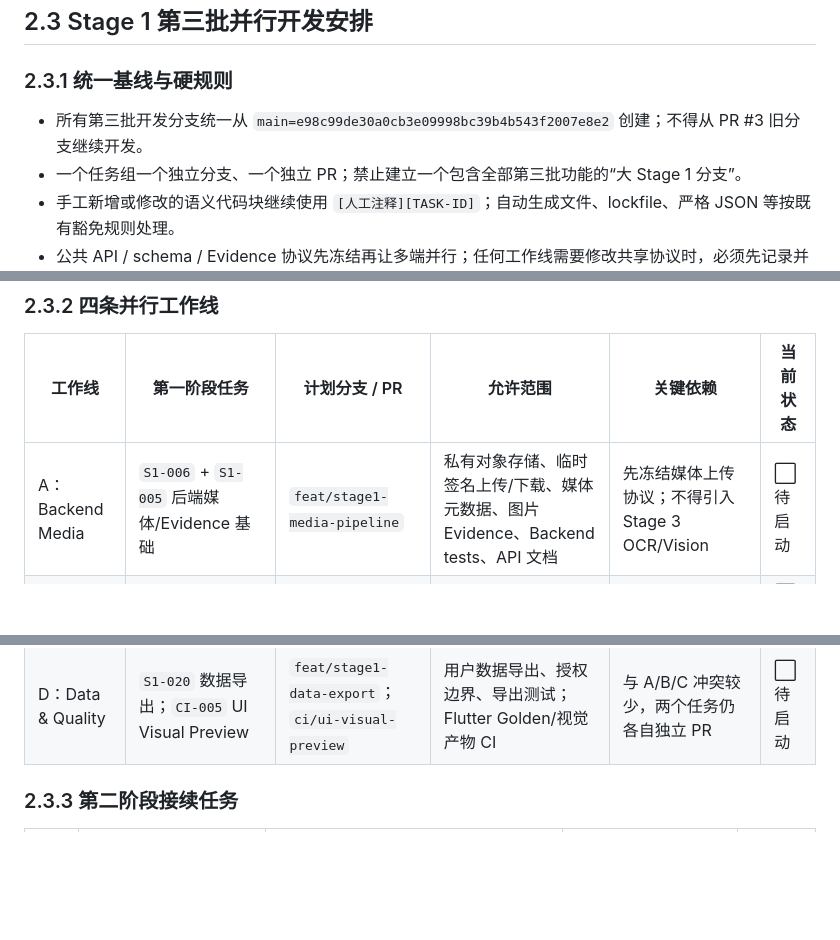
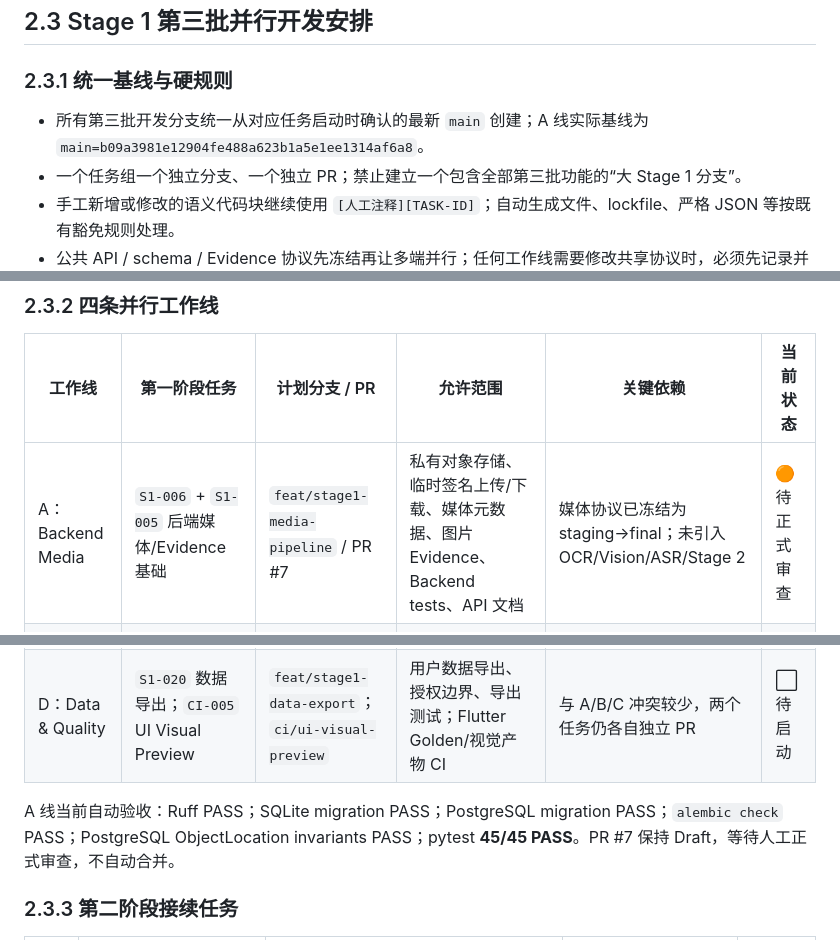
Before and after one commit to cfhlwl/jiyidashi, a Markdown page: docs/DEVELOPMENT_PROGRESS.md, 3 parts joined by grey strips. Drawn GitHub-style; blank space fills up the shorter version.

```diff
--- a/docs/DEVELOPMENT_PROGRESS.md
+++ b/docs/DEVELOPMENT_PROGRESS.md
@@ -139,7 +140,7 @@
 
 ### 2.3.1 统一基线与硬规则
 
-- 所有第三批开发分支统一从 `main=e98c99de30a0cb3e09998bc39b4b543f2007e8e2` 创建；不得从 PR #3 旧分支继续开发。
+- 所有第三批开发分支统一从对应任务启动时确认的最新 `main` 创建；A 线实际基线为 `main=b09a3981e12904fe488a623b1a5e1ee1314af6a8`。
 - 一个任务组一个独立分支、一个独立 PR；禁止建立一个包含全部第三批功能的“大 Stage 1 分支”。
 - 手工新增或修改的语义代码块继续使用 `[人工注释][TASK-ID]`；自动生成文件、lockfile、严格 JSON 等按既有豁免规则处理。
 - 公共 API / schema / Evidence 协议先冻结再让多端并行；任何工作线需要修改共享协议时，必须先记录并通知其他工作线，禁止各端自行发明字段。
@@ -150,10 +151,12 @@
 
 | 工作线 | 第一阶段任务 | 计划分支 / PR | 允许范围 | 关键依赖 | 当前状态 |
 | --- | --- | --- | --- | --- | --- |
-| A：Backend Media | `S1-006` + `S1-005` 后端媒体/Evidence 基础 | `feat/stage1-media-pipeline` | 私有对象存储、临时签名上传/下载、媒体元数据、图片 Evidence、Backend tests、API 文档 | 先冻结媒体上传协议；不得引入 Stage 3 OCR/Vision | ⬜ 待启动 |
+| A：Backend Media | `S1-006` + `S1-005` 后端媒体/Evidence 基础 | `feat/stage1-media-pipeline` / PR #7 | 私有对象存储、临时签名上传/下载、媒体元数据、图片 Evidence、Backend tests、API 文档 | 媒体协议已冻结为 staging→final；未引入 OCR/Vision/ASR/Stage 2 | 🟠 待正式审查 |
 | B：Flutter Offline | `S1-015` + `S1-016` | `feat/stage1-mobile-offline` | Android/iOS 本地 SQLite、离线队列、状态机、重启恢复、Flutter tests | 可立即独立推进；`S1-017` 同步协议后置 | ⬜ 待启动 |
 | C：Mini Capture | `S1-005` 小程序主动拍照/选图 + `S1-004` 录音 UI/权限壳 | `feat/stage1-miniprogram-capture` | 小程序页面、权限、文件选择/录音适配、上传客户端；禁止假 API/假成功 | 媒体提交字段必须使用 A 冻结协议；真实语音提交等待 `S1-007` | ⬜ 待启动 |
 | D：Data & Quality | `S1-020` 数据导出；`CI-005` UI Visual Preview | `feat/stage1-data-export`；`ci/ui-visual-preview` | 用户数据导出、授权边界、导出测试；Flutter Golden/视觉产物 CI | 与 A/B/C 冲突较少，两个任务仍各自独立 PR | ⬜ 待启动 |
+
+A 线当前自动验收：Ruff PASS；SQLite migration PASS；PostgreSQL migration PASS；`alembic check` PASS；PostgreSQL ObjectLocation invariants PASS；pytest **45/45 PASS**。PR #7 保持 Draft，等待人工正式审查，不自动合并。
 
 ### 2.3.3 第二阶段接续任务
 
```
Also changed, not shown: other parts of docs/DEVELOPMENT_PROGRESS.md (+11 -10 lines), docs/API.md (+19 -8 lines).
